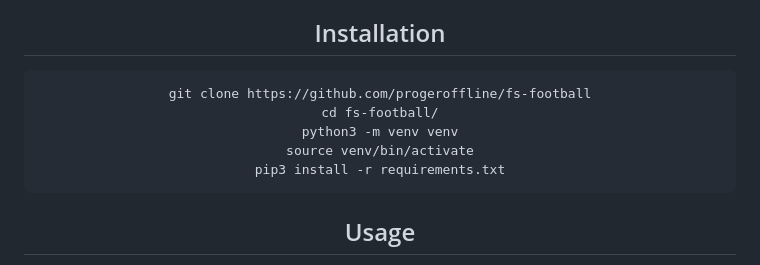
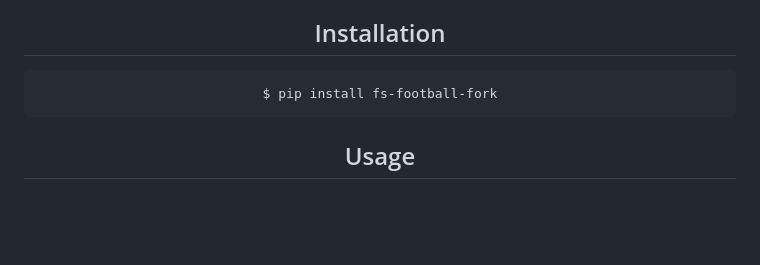
Before and after one commit to Simatwa/fs-football-fork, a Markdown page: README.md, the part around the change. GitHub-like rendering; blank space fills up the shorter version.

Commit message:
feat: Update installaton commands

````diff
--- a/README.md
+++ b/README.md
@@ -43,11 +43,7 @@ This Python library allows you to easily fetch data about football matches from
 ## Installation
 
 ```shell
-git clone https://github.com/progeroffline/fs-football
-cd fs-football/
-python3 -m venv venv
-source venv/bin/activate
-pip3 install -r requirements.txt
+$ pip install fs-football-fork
 ```
 
 ## Usage
````
